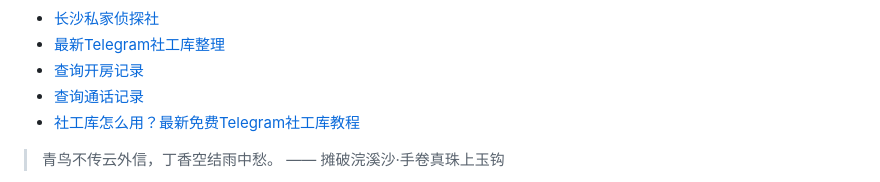
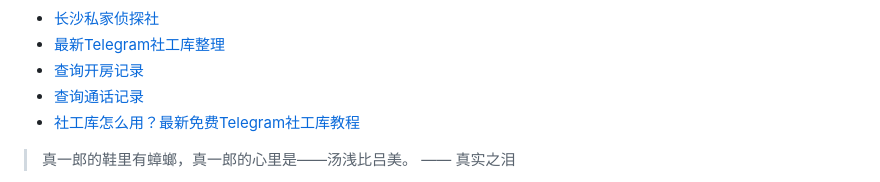
Before and after one commit to ZebulonDeweyqf/ZebulonDeweyqf, a Markdown page: README.md, the part around one of its changes. GitHub-like rendering.

```diff
--- a/README.md
+++ b/README.md
@@ -45,5 +45,5 @@
 * <a href="https://xlsgk.com" target="_blank">社工库怎么用？最新免费Telegram社工库教程</a>
 
 <!-- QUOTE-START -->
-> 青鸟不传云外信，丁香空结雨中愁。 —— 摊破浣溪沙·手卷真珠上玉钩
+> 真一郎的鞋里有蟑螂，真一郎的心里是——汤浅比吕美。 —— 真实之泪
 
```
Also changed, not shown: other parts of README.md (+1 -1 lines).
